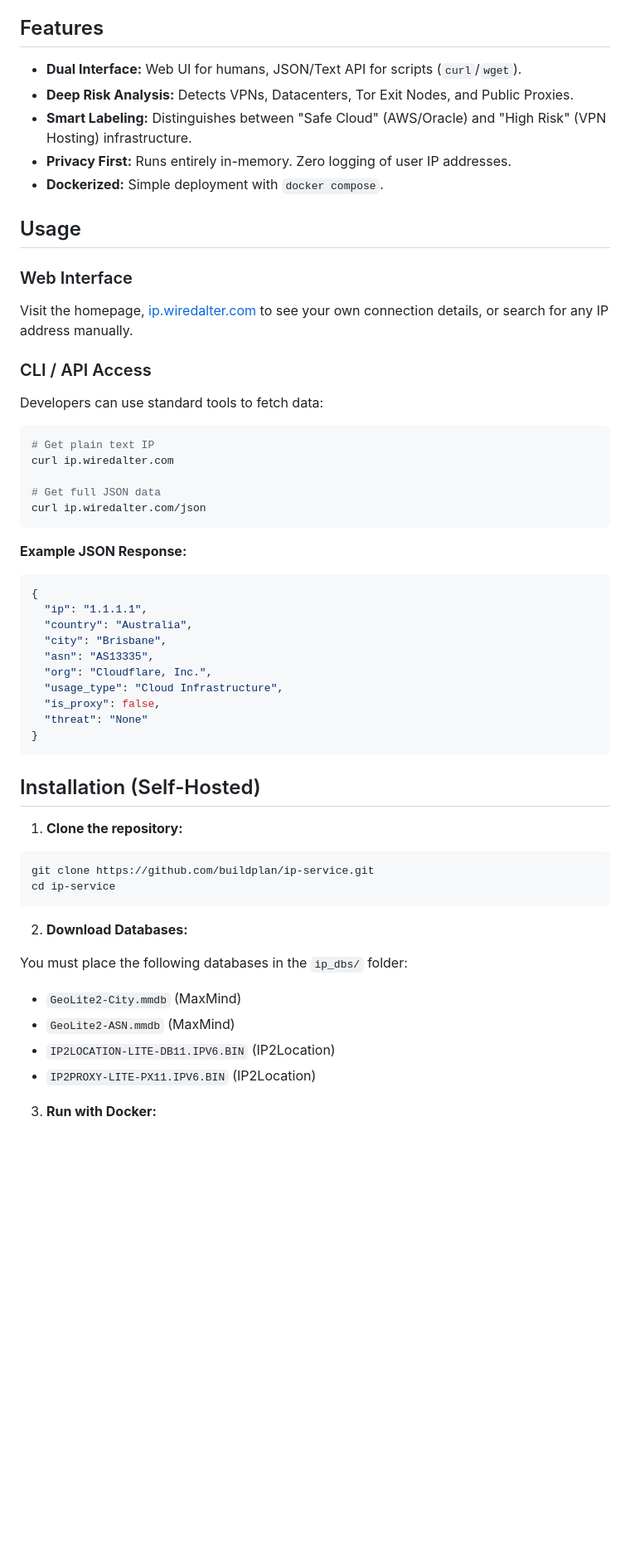
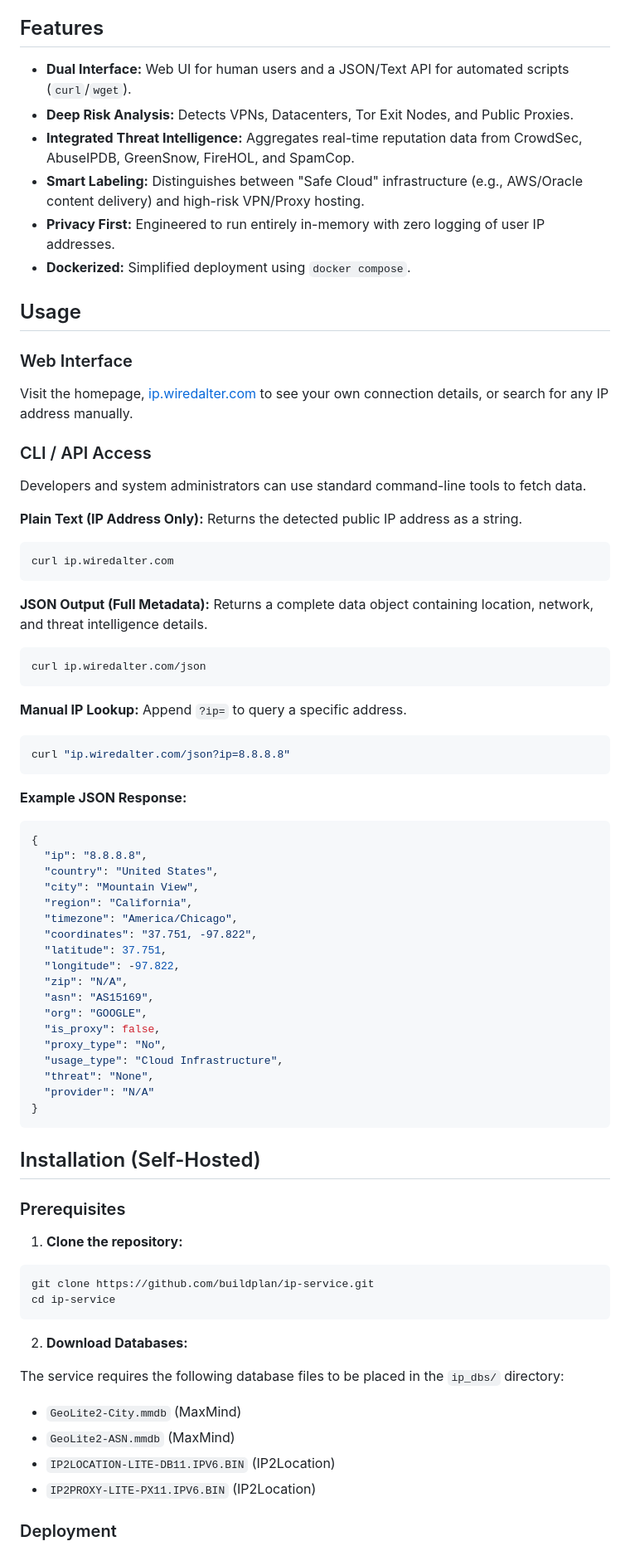
Before and after one commit to buildplan/ip-service, a Markdown page: README.md, the part around one of its changes. Shown at 83% size. GitHub-like rendering; blank space fills up the shorter version.

Commit message:
improve README

````diff
--- a/README.md
+++ b/README.md
@@ -4,11 +4,12 @@ An IP intelligence API and web service. It provides real-time geolocation, ISP/A
 
 ## Features
 
-* **Dual Interface:** Web UI for humans, JSON/Text API for scripts (`curl`/`wget`).
+* **Dual Interface:** Web UI for human users and a JSON/Text API for automated scripts (`curl`/`wget`).
 * **Deep Risk Analysis:** Detects VPNs, Datacenters, Tor Exit Nodes, and Public Proxies.
-* **Smart Labeling:** Distinguishes between "Safe Cloud" (AWS/Oracle) and "High Risk" (VPN Hosting) infrastructure.
-* **Privacy First:** Runs entirely in-memory. Zero logging of user IP addresses.
-* **Dockerized:** Simple deployment with `docker compose`.
+* **Integrated Threat Intelligence:** Aggregates real-time reputation data from CrowdSec, AbuseIPDB, GreenSnow, FireHOL, and SpamCop.
+* **Smart Labeling:** Distinguishes between "Safe Cloud" infrastructure (e.g., AWS/Oracle content delivery) and high-risk VPN/Proxy hosting.
+* **Privacy First:** Engineered to run entirely in-memory with zero logging of user IP addresses.
+* **Dockerized:** Simplified deployment using `docker compose`.
 
 ## Usage
 
@@ -18,32 +19,55 @@ Visit the homepage, [ip.wiredalter.com](https://ip.wiredalter.com) to see your o
 
 ### CLI / API Access
 
-Developers can use standard tools to fetch data:
+Developers and system administrators can use standard command-line tools to fetch data.
+
+**Plain Text (IP Address Only):**
+Returns the detected public IP address as a string.
 
 ```bash
-# Get plain text IP
 curl ip.wiredalter.com
+```
 
-# Get full JSON data
+**JSON Output (Full Metadata):**
+Returns a complete data object containing location, network, and threat intelligence details.
+
+```bash
 curl ip.wiredalter.com/json
+```
+
+**Manual IP Lookup:**
+Append `?ip=` to query a specific address.
+
+```bash
+curl "ip.wiredalter.com/json?ip=8.8.8.8"
 ```
 
 **Example JSON Response:**
 
 ```json
 {
-  "ip": "1.1.1.1",
-  "country": "Australia",
-  "city": "Brisbane",
-  "asn": "AS13335",
-  "org": "Cloudflare, Inc.",
+  "ip": "8.8.8.8",
+  "country": "United States",
+  "city": "Mountain View",
+  "region": "California",
+  "timezone": "America/Chicago",
+  "coordinates": "37.751, -97.822",
+  "latitude": 37.751,
+  "longitude": -97.822,
+  "zip": "N/A",
+  "asn": "AS15169",
+  "org": "GOOGLE",
+  "is_proxy": false,
+  "proxy_type": "No",
   "usage_type": "Cloud Infrastructure",
-  "is_proxy": false,
-  "threat": "None"
+  "threat": "None",
+  "provider": "N/A"
 }
 ```
 
 ## Installation (Self-Hosted)
+
+### Prerequisites
 
 1. **Clone the repository:**
 
@@ -54,12 +78,12 @@ cd ip-service
 
 2. **Download Databases:**
 
-You must place the following databases in the `ip_dbs/` folder:
+The service requires the following database files to be placed in the `ip_dbs/` directory:
 
 * `GeoLite2-City.mmdb` (MaxMind)
 * `GeoLite2-ASN.mmdb` (MaxMind)
 * `IP2LOCATION-LITE-DB11.IPV6.BIN` (IP2Location)
 * `IP2PROXY-LITE-PX11.IPV6.BIN` (IP2Location)
 
-3. **Run with Docker:**
+### Deployment
 
````
Also changed, not shown: other parts of README.md (+17 -7 lines).
